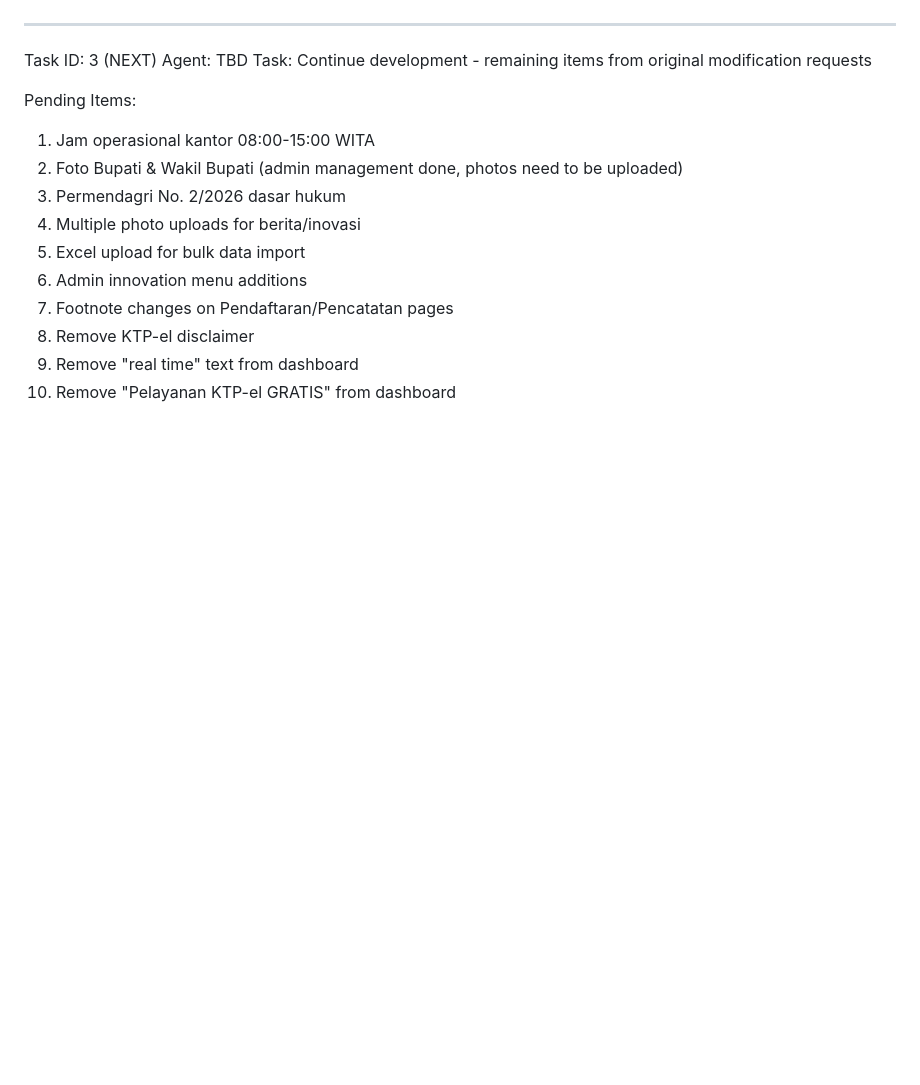
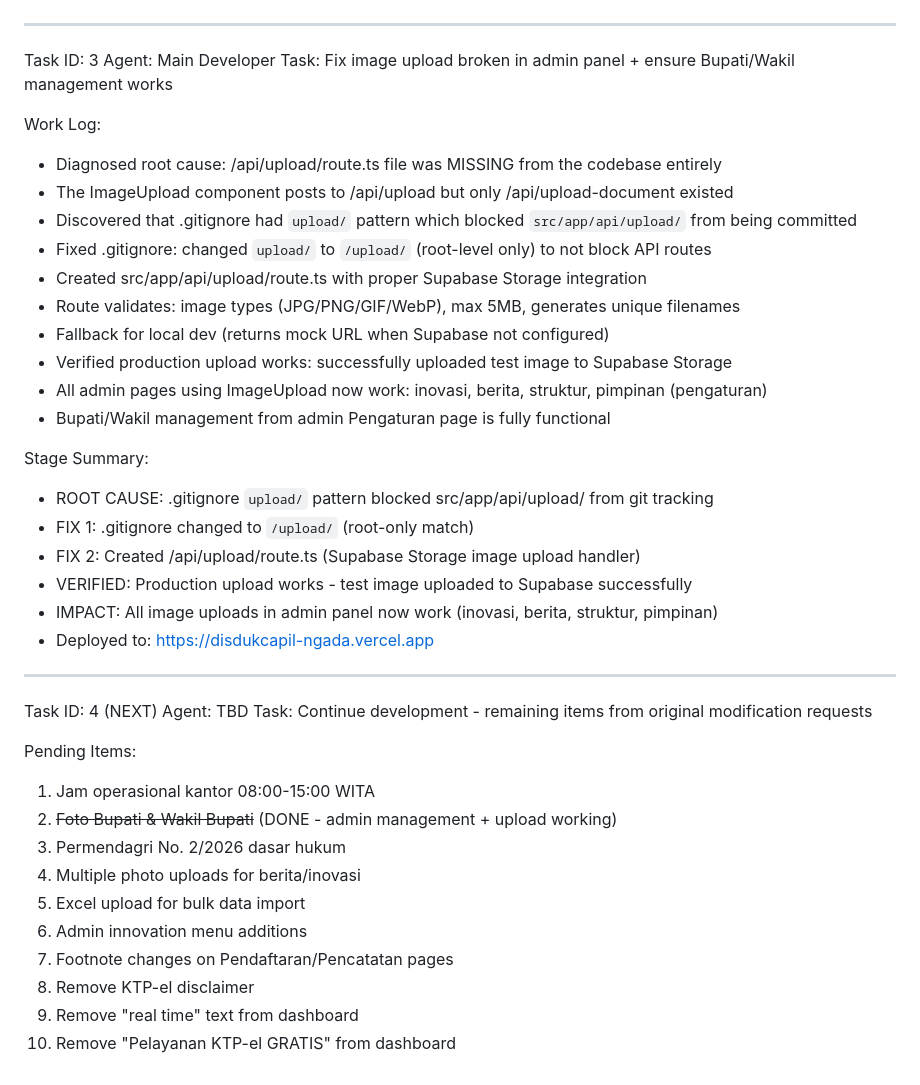
Before and after one commit to KaGuYA31/disdukcapil-ngada, a Markdown page: worklog.md, the part around the change. Rendered like a GitHub page; blank space fills up the shorter version.

Commit message:
c553900a-4e6d-41ae-b3ab-945d492872d7

```diff
--- a/worklog.md
+++ b/worklog.md
@@ -46,13 +46,38 @@ Stage Summary:
 - Deployed to: https://disdukcapil-ngada.vercel.app
 
 ---
-Task ID: 3 (NEXT)
+Task ID: 3
+Agent: Main Developer
+Task: Fix image upload broken in admin panel + ensure Bupati/Wakil management works
+
+Work Log:
+- Diagnosed root cause: /api/upload/route.ts file was MISSING from the codebase entirely
+- The ImageUpload component posts to /api/upload but only /api/upload-document existed
+- Discovered that .gitignore had `upload/` pattern which blocked `src/app/api/upload/` from being committed
+- Fixed .gitignore: changed `upload/` to `/upload/` (root-level only) to not block API routes
+- Created src/app/api/upload/route.ts with proper Supabase Storage integration
+- Route validates: image types (JPG/PNG/GIF/WebP), max 5MB, generates unique filenames
+- Fallback for local dev (returns mock URL when Supabase not configured)
+- Verified production upload works: successfully uploaded test image to Supabase Storage
+- All admin pages using ImageUpload now work: inovasi, berita, struktur, pimpinan (pengaturan)
+- Bupati/Wakil management from admin Pengaturan page is fully functional
+
+Stage Summary:
+- ROOT CAUSE: .gitignore `upload/` pattern blocked src/app/api/upload/ from git tracking
+- FIX 1: .gitignore changed to `/upload/` (root-only match)
+- FIX 2: Created /api/upload/route.ts (Supabase Storage image upload handler)
+- VERIFIED: Production upload works - test image uploaded to Supabase successfully
+- IMPACT: All image uploads in admin panel now work (inovasi, berita, struktur, pimpinan)
+- Deployed to: https://disdukcapil-ngada.vercel.app
+
+---
+Task ID: 4 (NEXT)
 Agent: TBD
 Task: Continue development - remaining items from original modification requests
 
 Pending Items:
 1. Jam operasional kantor 08:00-15:00 WITA
-2. Foto Bupati & Wakil Bupati (admin management done, photos need to be uploaded)
+2. ~~Foto Bupati & Wakil Bupati~~ (DONE - admin management + upload working)
 3. Permendagri No. 2/2026 dasar hukum
 4. Multiple photo uploads for berita/inovasi
 5. Excel upload for bulk data import
```
